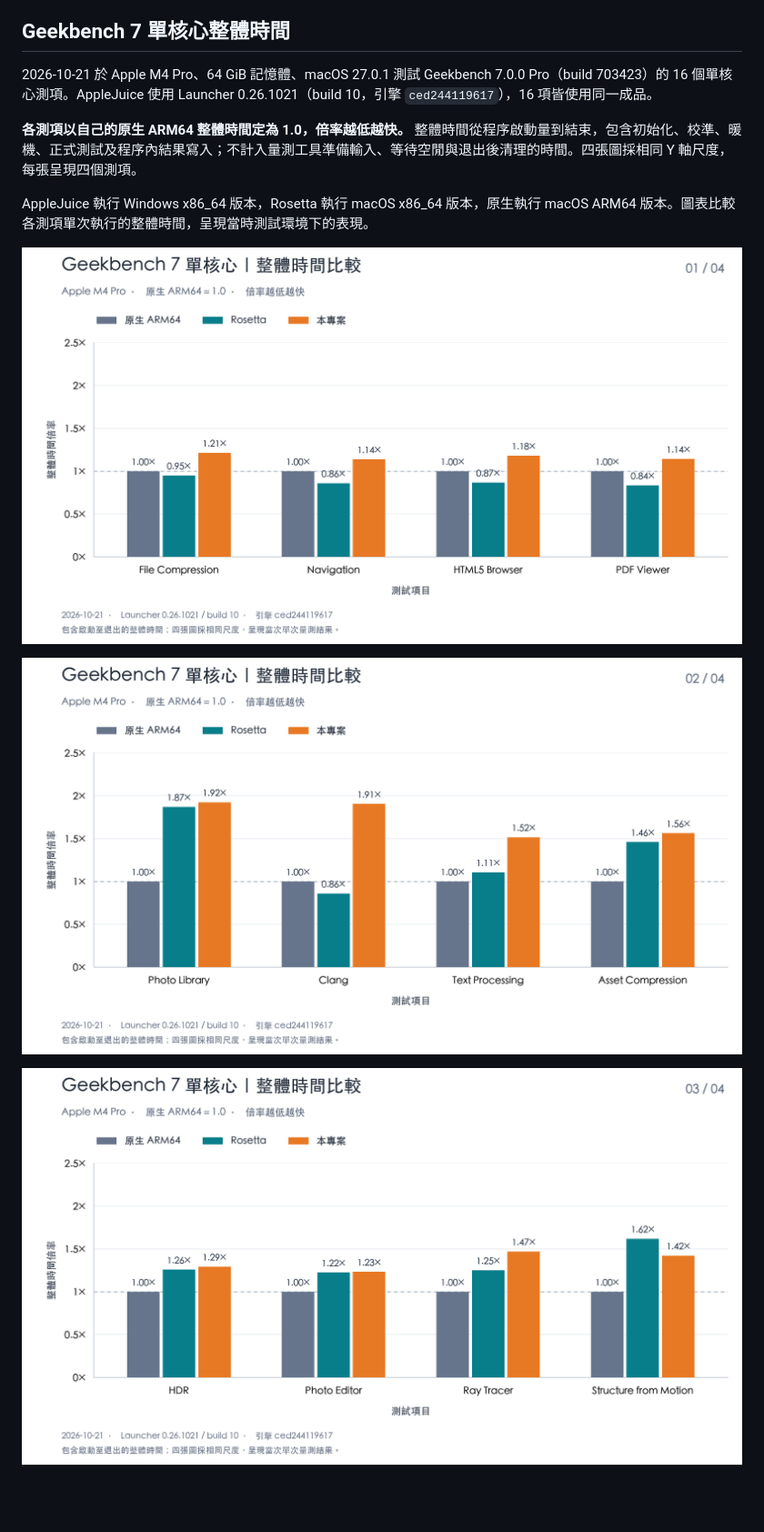
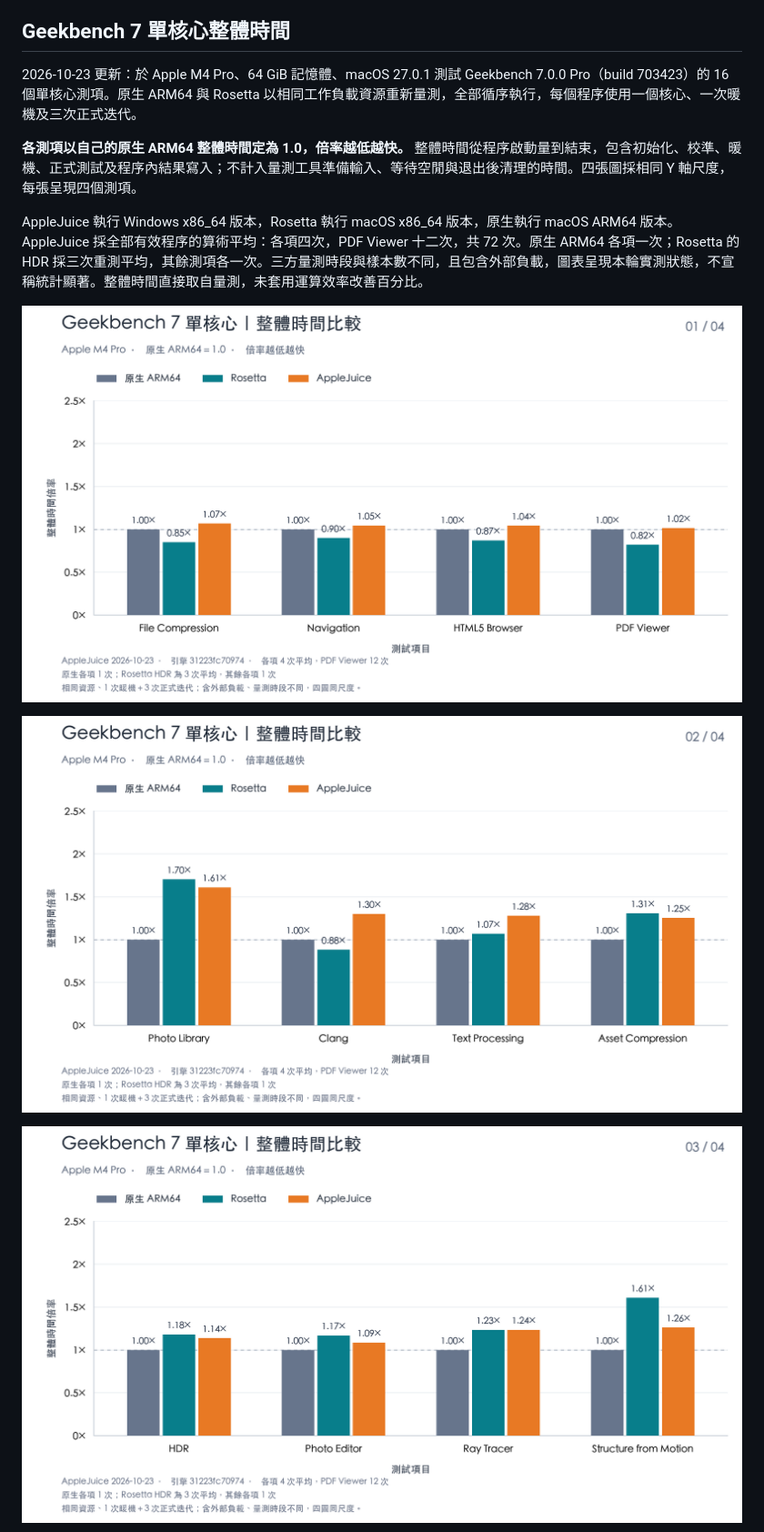
Before and after one commit to VaderChen/AppleJuice, a Markdown page: README.md, the part around the change printed below. Shown: that part at 91% size. Drawn GitHub-style; pictures changed too: docs/images/geekbench7-single-core-2026-10-23/chart-1.png (added), docs/images/geekbench7-single-core-2026-10-23/chart-2.png (added), docs/images/geekbench7-single-core-2026-10-23/chart-3.png (added); blank space fills up the shorter version.

```diff
--- a/README.md
+++ b/README.md
@@ -16,15 +16,15 @@
 
 ## Geekbench 7 單核心整體時間
 
-2026-10-21 於 Apple M4 Pro、64 GiB 記憶體、macOS 27.0.1 測試 Geekbench 7.0.0 Pro（build 703423）的 16 個單核心測項。AppleJuice 使用 Launcher 0.26.1021（build 10，引擎 `ced244119617`），16 項皆使用同一成品。
+2026-10-23 更新：於 Apple M4 Pro、64 GiB 記憶體、macOS 27.0.1 測試 Geekbench 7.0.0 Pro（build 703423）的 16 個單核心測項。原生 ARM64 與 Rosetta 以相同工作負載資源重新量測，全部循序執行，每個程序使用一個核心、一次暖機及三次正式迭代。
 
 **各測項以自己的原生 ARM64 整體時間定為 1.0，倍率越低越快。** 整體時間從程序啟動量到結束，包含初始化、校準、暖機、正式測試及程序內結果寫入；不計入量測工具準備輸入、等待空閒與退出後清理的時間。四張圖採相同 Y 軸尺度，每張呈現四個測項。
 
-AppleJuice 執行 Windows x86_64 版本，Rosetta 執行 macOS x86_64 版本，原生執行 macOS ARM64 版本。圖表比較各測項單次執行的整體時間，呈現當時測試環境下的表現。
+AppleJuice 執行 Windows x86_64 版本，Rosetta 執行 macOS x86_64 版本，原生執行 macOS ARM64 版本。AppleJuice 採全部有效程序的算術平均：各項四次，PDF Viewer 十二次，共 72 次。原生 ARM64 各項一次；Rosetta 的 HDR 採三次重測平均，其餘測項各一次。三方量測時段與樣本數不同，且包含外部負載，圖表呈現本輪實測狀態，不宣稱統計顯著。整體時間直接取自量測，未套用運算效率改善百分比。
 
-![整體時間倍率：File Compression、Navigation、HTML5 Browser、PDF Viewer](docs/images/geekbench7-single-core-2026-10-21/chart-1.png)
+![整體時間倍率：File Compression、Navigation、HTML5 Browser、PDF Viewer](docs/images/geekbench7-single-core-2026-10-23/chart-1.png)
 
-![整體時間倍率：Photo Library、Clang、Text Processing、Asset Compression](docs/images/geekbench7-single-core-2026-10-21/chart-2.png)
+![整體時間倍率：Photo Library、Clang、Text Processing、Asset Compression](docs/images/geekbench7-single-core-2026-10-23/chart-2.png)
 
-![整體時間倍率：HDR、Photo Editor、Ray Tracer、Structure from Motion](docs/images/geekbench7-single-core-2026-10-21/chart-3.png)
+![整體時間倍率：HDR、Photo Editor、Ray Tracer、Structure from Motion](docs/images/geekbench7-single-core-2026-10-23/chart-3.png)
 
```
Also changed, not shown: other parts of README.md (+1 -1 lines), docs/images/geekbench7-single-core-2026-10-23/chart-4.png (added), 11 other files.
